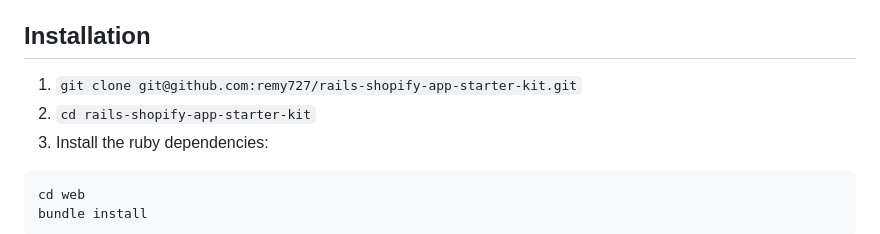
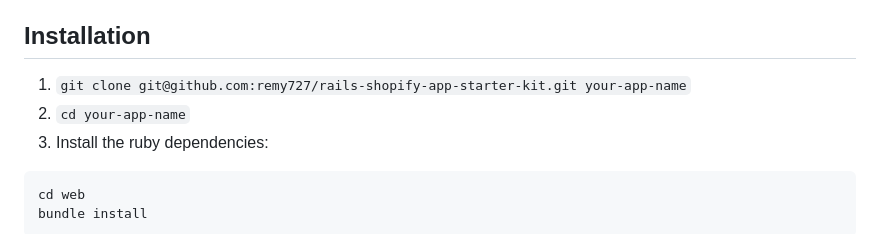
Before and after one commit to remy727/rails-shopify-app-starter-kit, a Markdown page: README.md, the part around the change. Drawn GitHub-style.

Commit message:
Update git clone

````diff
--- a/README.md
+++ b/README.md
@@ -52,8 +52,8 @@ This includes gems like:
 
 ## Installation
 
-1. `git clone git@github.com:remy727/rails-shopify-app-starter-kit.git`
-2. `cd rails-shopify-app-starter-kit`
+1. `git clone git@github.com:remy727/rails-shopify-app-starter-kit.git your-app-name`
+2. `cd your-app-name`
 3. Install the ruby dependencies:
   ```shell
   cd web
````
